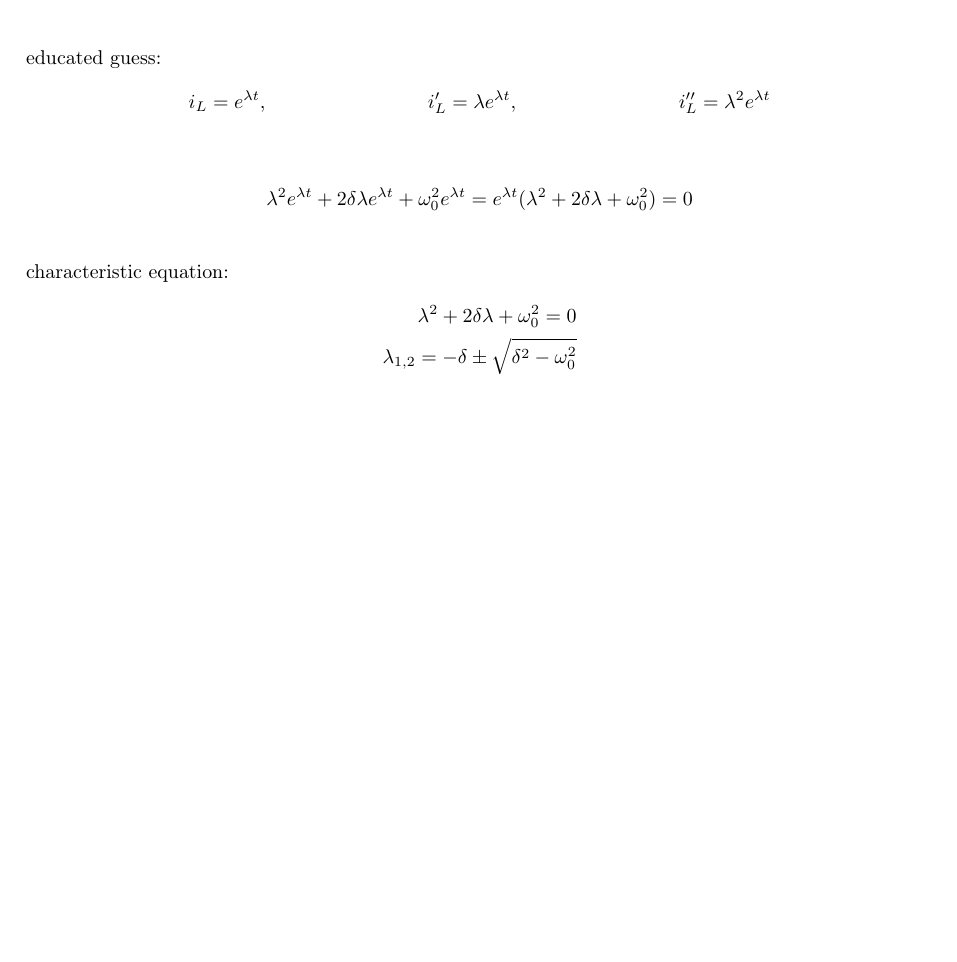
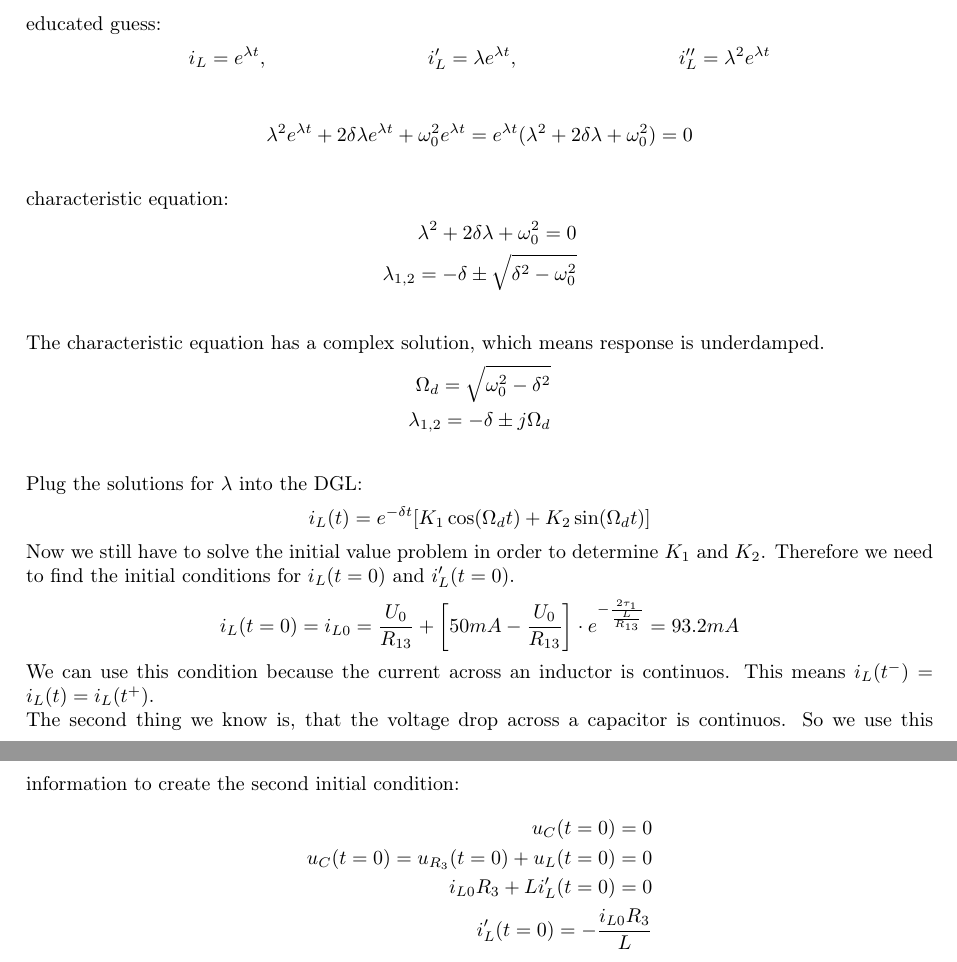
Before and after one commit to PaideiaDilemma/GEN-UE, a LaTeX document (UE04/latex/GR05_UE04.tex): part of page 4 of 4 before the commit and two parts of pages 4 and 5 of 5 after it, the two joined at a grey line, cut so that both start at the same text, the shorter picture padded with empty space. Compiled offline with pdfLaTeX.

Commit message:
initial condition

```diff
--- a/UE04/latex/GR05_UE04.tex
+++ b/UE04/latex/GR05_UE04.tex
@@ -222,7 +222,30 @@ educated guess:
 characteristic equation:
 \begin{align*}
 	\lambda^2 + 2\delta\lambda + \omega_0^2 = 0\\
-	\lambda_{1,2} = -\delta \pm \sqrt{\delta^2 - \omega_0^2}
+	\lambda_{1,2} = -\delta \pm \sqrt{\delta^2 - \omega_0^2}\\
+\end{align*}
+The characteristic equation has a complex solution, which means response is underdamped.
+\begin{align*}
+	\Omega_d = \sqrt{\omega_0^2 - \delta^2}\\
+	\lambda_{1,2} = -\delta \pm j\Omega_d\\
+\end{align*}
+Plug the solutions for $\lambda$ into the DGL:
+\begin{equation*}
+	i_L(t) = e^{-\delta t}[K_1\cos(\Omega_dt) + K_2\sin(\Omega_dt)]\\
+\end{equation*}
+Now we still have to solve the initial value problem in order to determine $K_1$ and $K_2$.
+Therefore we need to find the initial conditions for $i_L(t = 0)$ and $i_L'(t = 0)$.
+\begin{equation*}
+	i_L(t = 0) = i_{L0} = \frac{U_0}{R_{13}} + \left[50mA - \frac{U_0}{R_{13}} \right] \cdot e^{-\frac{2\tau_1}{\frac{L}{R_{13}}}} = 93.2mA\\
+\end{equation*}
+We can use this condition because the current across an inductor is continuos. This means $i_L(t^-) = i_L(t) = i_L(t^+)$.\\
+\pagebreak
+The second thing we know is, that the voltage drop across a capacitor is continuos. So we use this information to create the second initial condition:
+\begin{align*}
+	u_C(t = 0) = 0\\
+	u_C(t = 0) = u_{R_3}(t = 0) + u_L(t = 0) = 0\\
+	i_{L0}R_3 + Li_L'(t = 0) = 0\\
+	i_L'(t = 0) = -\frac{i_{L0}R_3}{L}
 \end{align*}
 
 
```
